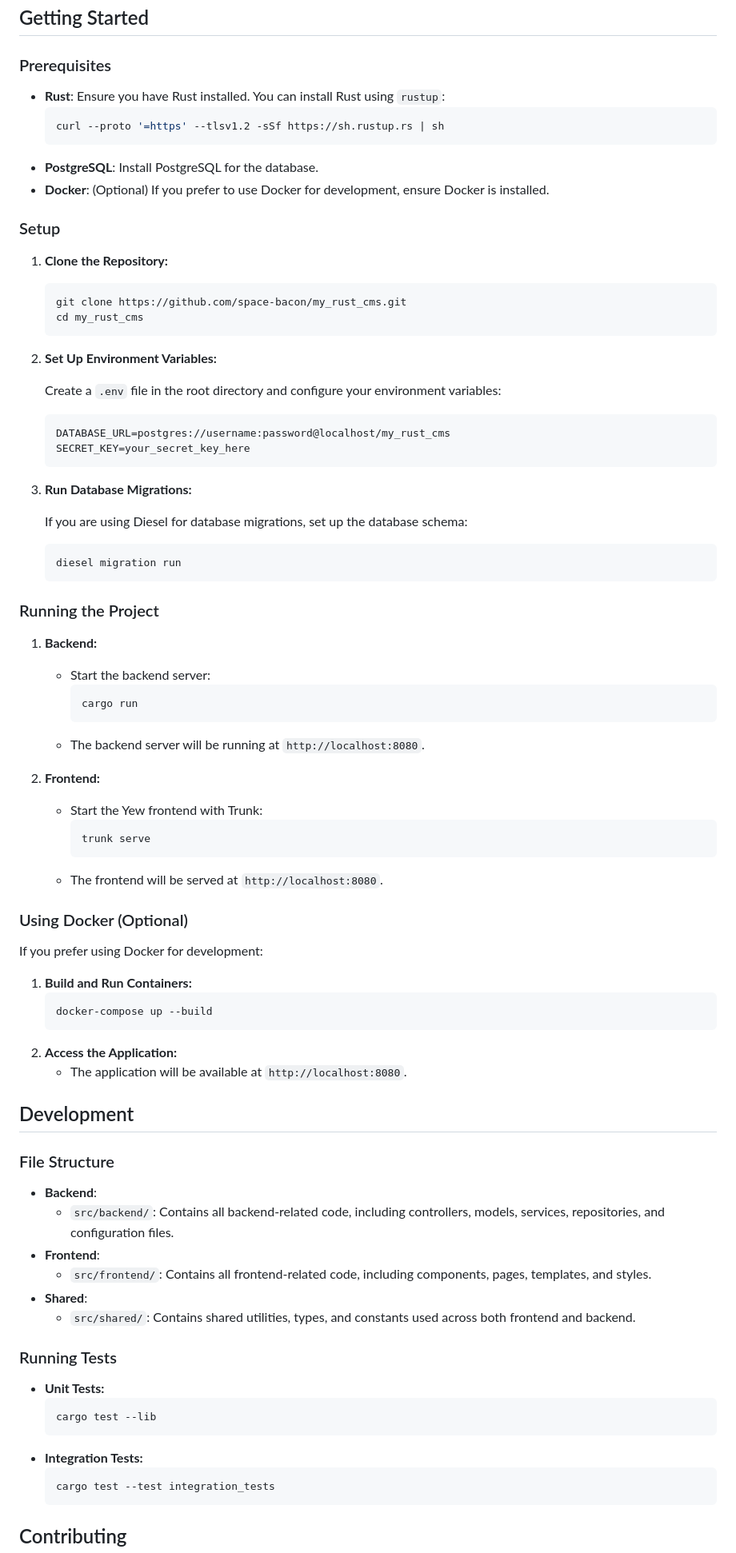
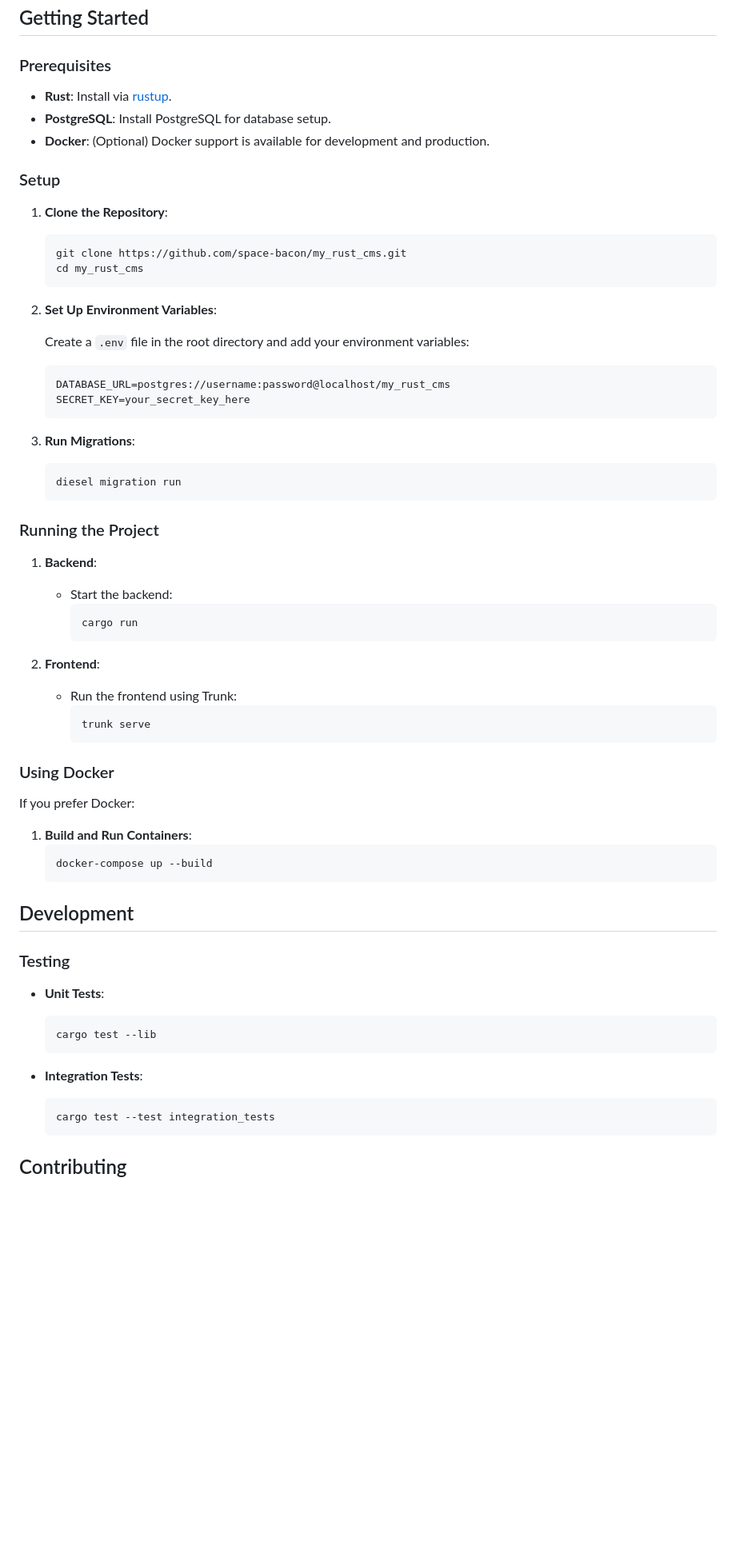
Before and after one commit to space-bacon/my_rust_cms, a Markdown page: README.md, the part around the change printed below. Shown: that part at 80% size. Drawn GitHub-style; blank space fills up the shorter version.

````diff
--- a/README.md
+++ b/README.md
@@ -120,34 +106,29 @@ my_rust_cms/
 
 ### Prerequisites
 
-- **Rust**: Ensure you have Rust installed. You can install Rust using `rustup`:
-  ```bash
-  curl --proto '=https' --tlsv1.2 -sSf https://sh.rustup.rs | sh
-  ```
-- **PostgreSQL**: Install PostgreSQL for the database.
-- **Docker**: (Optional) If you prefer to use Docker for development, ensure Docker is installed.
+- **Rust**: Install via [rustup](https://rustup.rs/).
+- **PostgreSQL**: Install PostgreSQL for database setup.
+- **Docker**: (Optional) Docker support is available for development and production.
 
 ### Setup
 
-1. **Clone the Repository:**
+1. **Clone the Repository**:
 
    ```bash
    git clone https://github.com/space-bacon/my_rust_cms.git
    cd my_rust_cms
    ```
 
-2. **Set Up Environment Variables:**
+2. **Set Up Environment Variables**:
 
-   Create a `.env` file in the root directory and configure your environment variables:
+   Create a `.env` file in the root directory and add your environment variables:
 
    ```plaintext
    DATABASE_URL=postgres://username:password@localhost/my_rust_cms
    SECRET_KEY=your_secret_key_here
    ```
 
-3. **Run Database Migrations:**
-
-   If you are using Diesel for database migrations, set up the database schema:
+3. **Run Migrations**:
 
    ```bash
    diesel migration run
@@ -155,49 +136,37 @@ my_rust_cms/
 
 ### Running the Project
 
-1. **Backend:**
-   - Start the backend server:
+1. **Backend**:
+   - Start the backend:
      ```bash
      cargo run
      ```
-   - The backend server will be running at `http://localhost:8080`.
 
-2. **Frontend:**
-   - Start the Yew frontend with Trunk:
+2. **Frontend**:
+   - Run the frontend using Trunk:
      ```bash
      trunk serve
      ```
-   - The frontend will be served at `http://localhost:8080`.
 
-### Using Docker (Optional)
+### Using Docker
 
-If you prefer using Docker for development:
+If you prefer Docker:
 
-1. **Build and Run Containers:**
+1. **Build and Run Containers**:
    ```bash
    docker-compose up --build
    ```
-2. **Access the Application:**
-   - The application will be available at `http://localhost:8080`.
 
 ## Development
 
-### File Structure
+### Testing
 
-- **Backend**:
-  - `src/backend/`: Contains all backend-related code, including controllers, models, services, repositories, and configuration files.
-- **Frontend**:
-  - `src/frontend/`: Contains all frontend-related code, including components, pages, templates, and styles.
-- **Shared**:
-  - `src/shared/`: Contains shared utilities, types, and constants used across both frontend and backend.
-
-### Running Tests
-
-- **Unit Tests:**
+- **Unit Tests**:
   ```bash
   cargo test --lib
   ```
-- **Integration Tests:**
+
+- **Integration Tests**:
   ```bash
   cargo test --test integration_tests
   ```
````
Also changed, not shown: other parts of README.md (+23 -45 lines).
